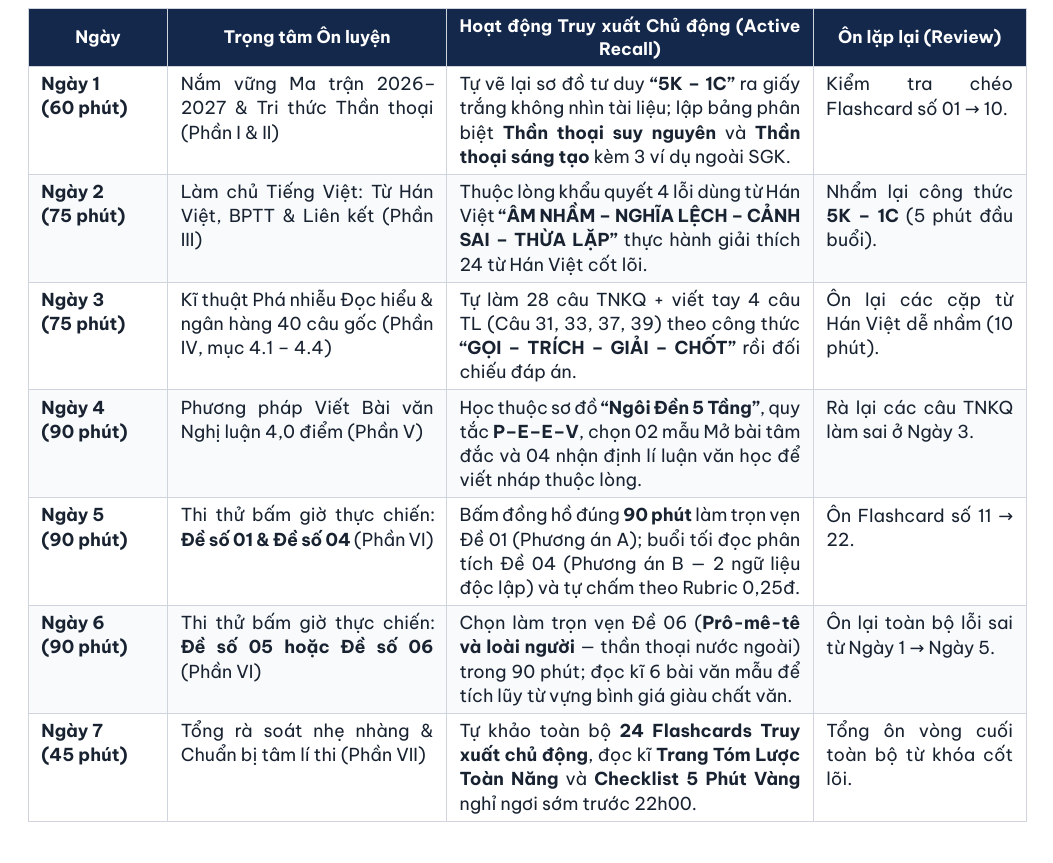
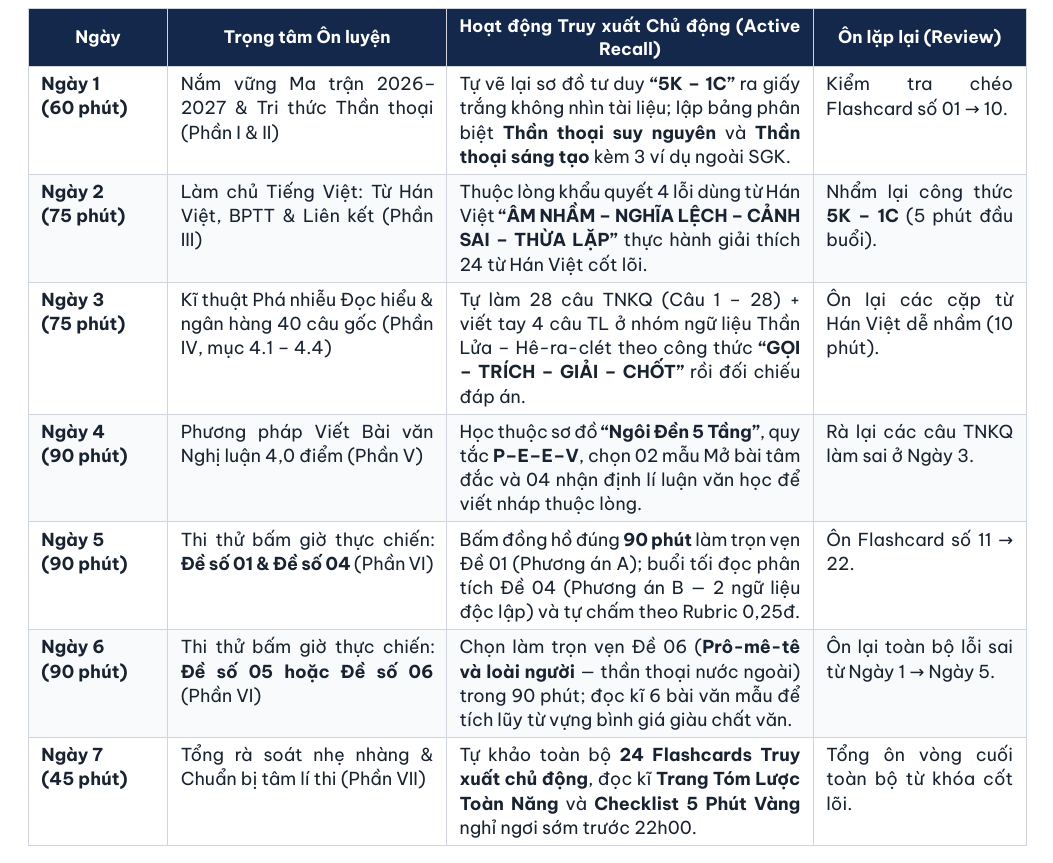
Before and after one commit to johnlikescarrot/van-10, a Typst document (src/main.typ, which reads src/part8_memory_kit.typ): part of page 91 of 102, cut so that both start at the same text. Compiled offline with Typst 0.15.

Commit message:
Sửa tham chiếu câu TL trong lộ trình 7 ngày (khớp ngân hàng 40 câu)
Co-authored-by: arena-agent <297053741+arena-agent@users.noreply.github.com>

```diff
--- a/src/part8_memory_kit.typ
+++ b/src/part8_memory_kit.typ
@@ -15,7 +15,7 @@ Khoa học thần kinh nhận thức chứng minh rằng học dồn một đêm
   ("Ngày", "Trọng tâm Ôn luyện", "Hoạt động Truy xuất Chủ động (Active Recall)", "Ôn lặp lại (Review)"),
   [*Ngày 1*\ *(60 phút)*], [Nắm vững Ma trận 2026–2027 & Tri thức Thần thoại (Phần I & II)], [Tự vẽ lại sơ đồ tư duy #strong[“5K – 1C”] ra giấy trắng không nhìn tài liệu; lập bảng phân biệt *Thần thoại suy nguyên* và *Thần thoại sáng tạo* kèm 3 ví dụ ngoài SGK.], [Kiểm tra chéo Flashcard số 01 → 10.],
   [*Ngày 2*\ *(75 phút)*], [Làm chủ Tiếng Việt: Từ Hán Việt, BPTT & Liên kết (Phần III)], [Thuộc lòng khẩu quyết 4 lỗi dùng từ Hán Việt #strong[“ÂM NHẦM – NGHĨA LỆCH – CẢNH SAI – THỪA LẶP”]; thực hành giải thích 24 từ Hán Việt cốt lõi.], [Nhẩm lại công thức #strong[5K – 1C] (5 phút đầu buổi).],
-  [*Ngày 3*\ *(75 phút)*], [Kĩ thuật Phá nhiễu Đọc hiểu & ngân hàng 40 câu gốc (Phần IV, mục 4.1 – 4.4)], [Tự làm 28 câu TNKQ + viết tay 4 câu TL (Câu 31, 33, 37, 39) theo công thức #strong[“GỌI – TRÍCH – GIẢI – CHỐT”] rồi đối chiếu đáp án.], [Ôn lại các cặp từ Hán Việt dễ nhầm (10 phút).],
+  [*Ngày 3*\ *(75 phút)*], [Kĩ thuật Phá nhiễu Đọc hiểu & ngân hàng 40 câu gốc (Phần IV, mục 4.1 – 4.4)], [Tự làm 28 câu TNKQ (Câu 1 – 28) + viết tay 4 câu TL ở nhóm ngữ liệu Thần Lửa – Hê-ra-clét theo công thức #strong[“GỌI – TRÍCH – GIẢI – CHỐT”] rồi đối chiếu đáp án.], [Ôn lại các cặp từ Hán Việt dễ nhầm (10 phút).],
   [*Ngày 4*\ *(90 phút)*], [Phương pháp Viết Bài văn Nghị luận 4,0 điểm (Phần V)], [Học thuộc sơ đồ #strong[“Ngôi Đền 5 Tầng”], quy tắc #strong[P–E–E–V], chọn 02 mẫu Mở bài tâm đắc và 04 nhận định lí luận văn học để viết nháp thuộc lòng.], [Rà lại các câu TNKQ làm sai ở Ngày 3.],
   [*Ngày 5*\ *(90 phút)*], [Thi thử bấm giờ thực chiến: #strong[Đề số 01 & Đề số 04] (Phần VI)], [Bấm đồng hồ đúng #strong[90 phút] làm trọn vẹn Đề 01 (Phương án A); buổi tối đọc phân tích Đề 04 (Phương án B — 2 ngữ liệu độc lập) và tự chấm theo Rubric 0,25đ.], [Ôn Flashcard số 11 → 22.],
   [*Ngày 6*\ *(90 phút)*], [Thi thử bấm giờ thực chiến: #strong[Đề số 05 hoặc Đề số 06] (Phần VI)], [Chọn làm trọn vẹn Đề 06 (*Prô-mê-tê và loài người* — thần thoại nước ngoài) trong 90 phút; đọc kĩ 6 bài văn mẫu để tích lũy từ vựng bình giá giàu chất văn.], [Ôn lại toàn bộ lỗi sai từ Ngày 1 → Ngày 5.],
```
Also changed, not shown: DE_CUONG_ON_TAP_GIUA_KI_1_NGU_VAN_10_KNTT_2026_2027.pdf.
